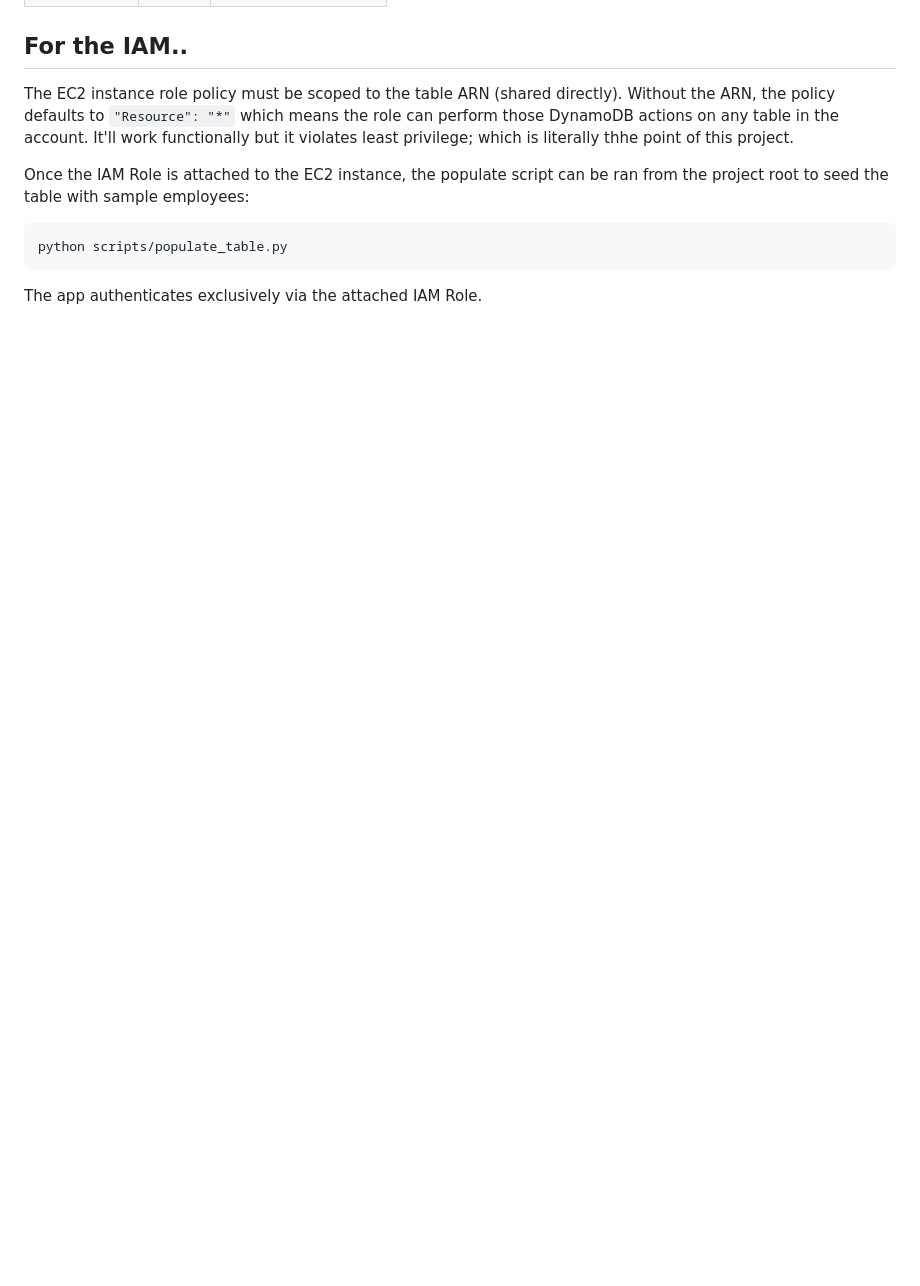
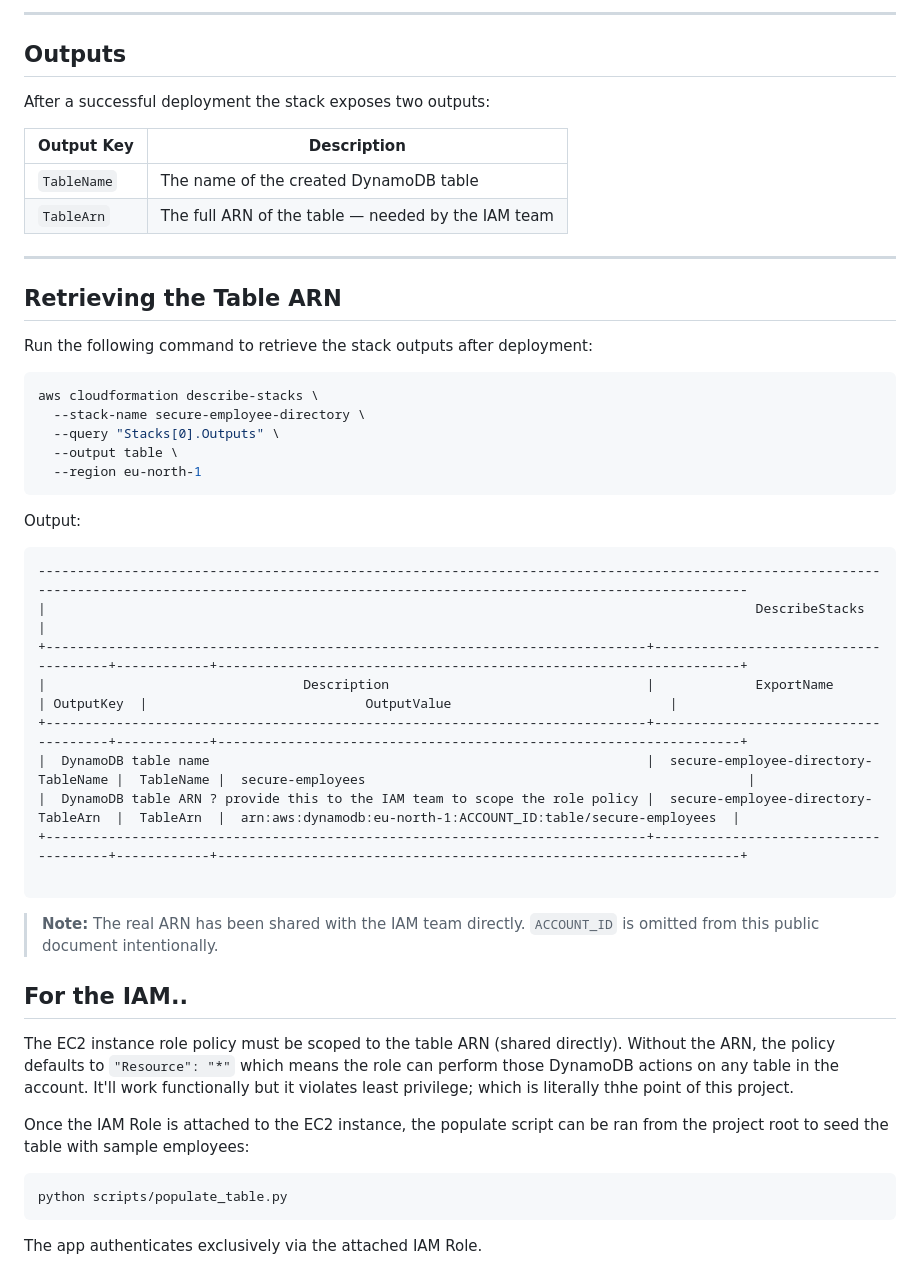
Before and after one commit to onasanyasarah17-bit/Eta-Team-, a Markdown page: docs/dynamodb-handoff.md, the part around the change printed below. Rendered like a GitHub page; blank space fills up the shorter version.

````diff
--- a/docs/dynamodb-handoff.md
+++ b/docs/dynamodb-handoff.md
@@ -53,3 +84,45 @@ Each employee record contains the following attributes:
+---
+
+## Outputs
+
+After a successful deployment the stack exposes two outputs:
+
+| Output Key  | Description                                              |
+|-------------|----------------------------------------------------------|
+| `TableName` | The name of the created DynamoDB table                   |
+| `TableArn`  | The full ARN of the table — needed by the IAM team       |
+
+---
+
+## Retrieving the Table ARN
+
+Run the following command to retrieve the stack outputs after deployment:
+
+```bash
+aws cloudformation describe-stacks \
+  --stack-name secure-employee-directory \
+  --query "Stacks[0].Outputs" \
+  --output table \
+  --region eu-north-1
+```
+
+Output:
+
+```
+-------------------------------------------------------------------------------------------------------------------------------------------------------------------------------------------------------
+|                                                                                           DescribeStacks                                                                                            |
++-----------------------------------------------------------------------------+--------------------------------------+------------+-------------------------------------------------------------------+
+|                                 Description                                 |             ExportName               | OutputKey  |                            OutputValue                            |
++-----------------------------------------------------------------------------+--------------------------------------+------------+-------------------------------------------------------------------+
+|  DynamoDB table name                                                        |  secure-employee-directory-TableName |  TableName |  secure-employees                                                 |
+|  DynamoDB table ARN ? provide this to the IAM team to scope the role policy |  secure-employee-directory-TableArn  |  TableArn  |  arn:aws:dynamodb:eu-north-1:ACCOUNT_ID:table/secure-employees  |
++-----------------------------------------------------------------------------+--------------------------------------+------------+-------------------------------------------------------------------+
+
+```
+
+> **Note:** The real ARN has been shared with the IAM team directly.
+> `ACCOUNT_ID` is omitted from this public document intentionally.
+
 
 ## For the IAM..
 
````
Also changed, not shown: other parts of docs/dynamodb-handoff.md (+67 -36 lines), README.md (+2 -0 lines), docs/images/dynamodb-cloudformation.png (added), docs/images/dynamodb-create-table.png (deleted), 1 other file.
